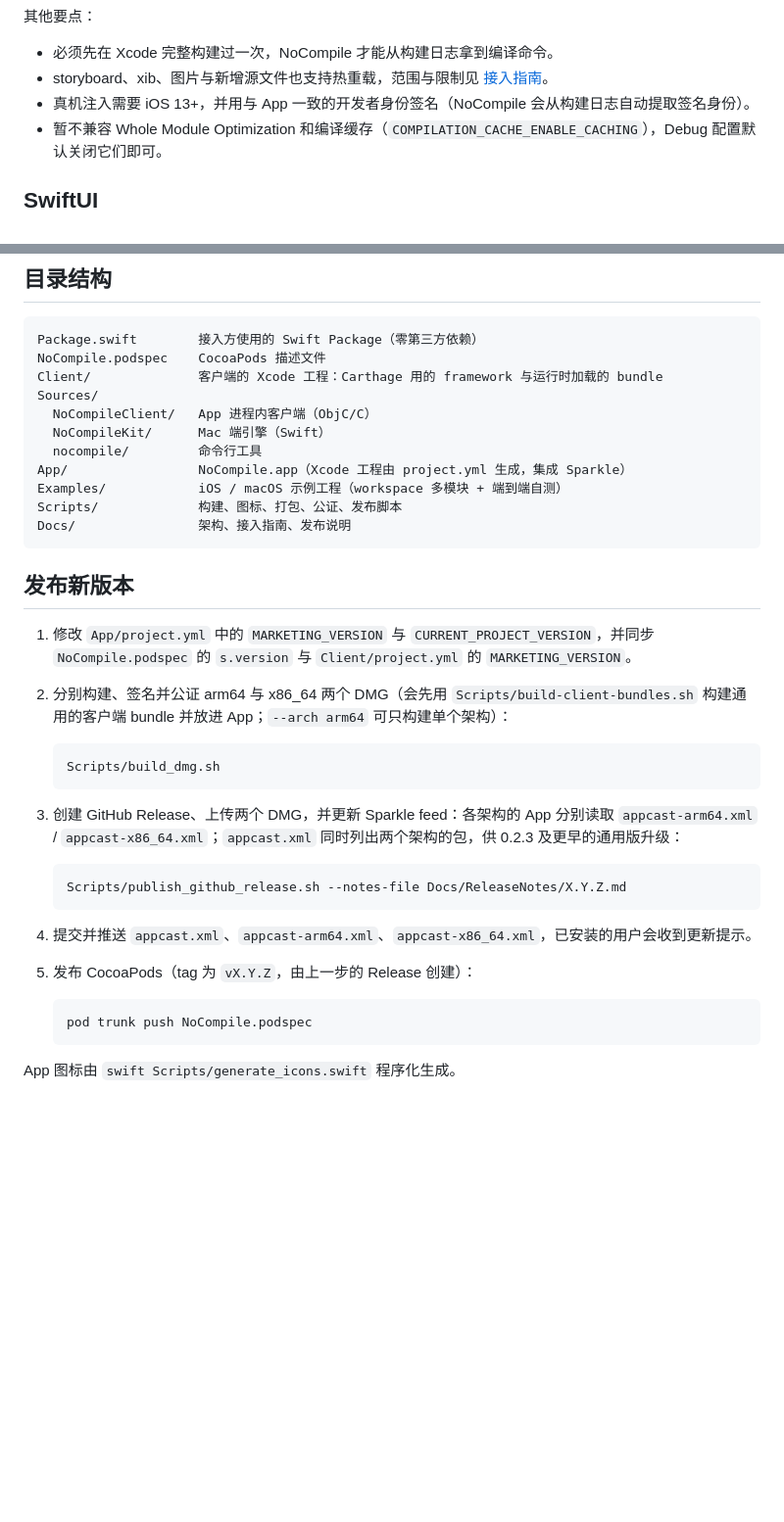
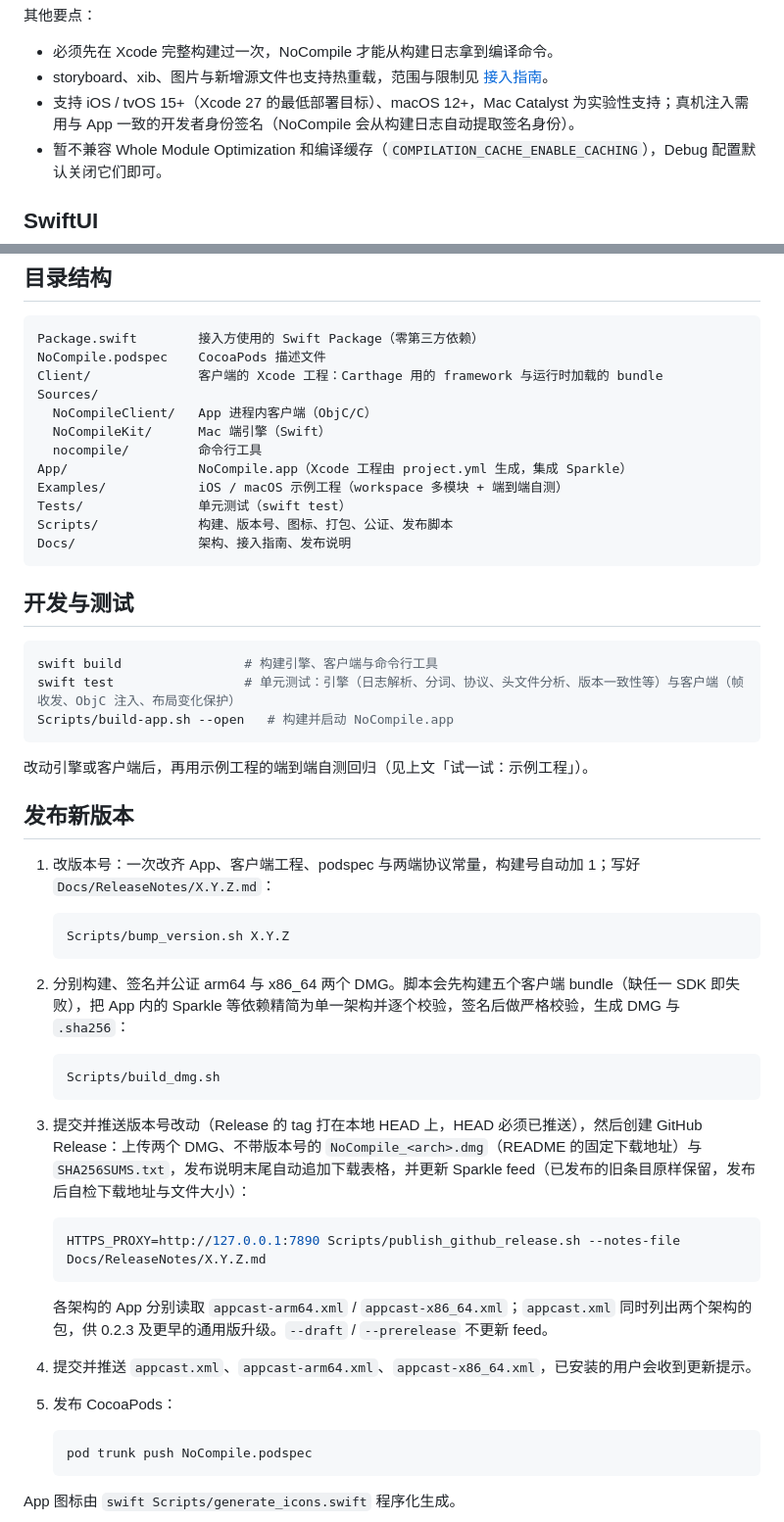
Before and after one commit to wangwanjie/NoCompile, a Markdown page: README.md, 2 parts joined by grey strips. Shown: that part at 98% size. Rendered like a GitHub page; blank space fills up the shorter version.

````diff
--- a/README.md
+++ b/README.md
@@ -169,7 +182,7 @@ python3 E2E/run_e2e.py --clean
 
 - 必须先在 Xcode 完整构建过一次，NoCompile 才能从构建日志拿到编译命令。
 - storyboard、xib、图片与新增源文件也支持热重载，范围与限制见 [接入指南](Docs/Integration.md#资源与新增文件)。
-- 真机注入需要 iOS 13+，并用与 App 一致的开发者身份签名（NoCompile 会从构建日志自动提取签名身份）。
+- 支持 iOS / tvOS 15+（Xcode 27 的最低部署目标）、macOS 12+，Mac Catalyst 为实验性支持；真机注入需用与 App 一致的开发者身份签名（NoCompile 会从构建日志自动提取签名身份）。
 - 暂不兼容 Whole Module Optimization 和编译缓存（`COMPILATION_CACHE_ENABLE_CACHING`），Debug 配置默认关闭它们即可。
 
 ## SwiftUI
@@ -188,27 +201,45 @@ Sources/
   nocompile/         命令行工具
 App/                 NoCompile.app（Xcode 工程由 project.yml 生成，集成 Sparkle）
 Examples/            iOS / macOS 示例工程（workspace 多模块 + 端到端自测）
-Scripts/             构建、图标、打包、公证、发布脚本
+Tests/               单元测试（swift test）
+Scripts/             构建、版本号、图标、打包、公证、发布脚本
 Docs/                架构、接入指南、发布说明
 ```
 
+## 开发与测试
+
+```bash
+swift build                # 构建引擎、客户端与命令行工具
+swift test                 # 单元测试：引擎（日志解析、分词、协议、头文件分析、版本一致性等）与客户端（帧收发、ObjC 注入、布局变化保护）
+Scripts/build-app.sh --open   # 构建并启动 NoCompile.app
+```
+
+改动引擎或客户端后，再用示例工程的端到端自测回归（见上文「试一试：示例工程」）。
+
 ## 发布新版本
 
-1. 修改 `App/project.yml` 中的 `MARKETING_VERSION` 与 `CURRENT_PROJECT_VERSION`，并同步 `NoCompile.podspec` 的 `s.version` 与 `Client/project.yml` 的 `MARKETING_VERSION`。
-2. 分别构建、签名并公证 arm64 与 x86_64 两个 DMG（会先用 `Scripts/build-client-bundles.sh` 构建通用的客户端 bundle 并放进 App；`--arch arm64` 可只构建单个架构）：
+1. 改版本号：一次改齐 App、客户端工程、podspec 与两端协议常量，构建号自动加 1；写好 `Docs/ReleaseNotes/X.Y.Z.md`：
+
+   ```bash
+   Scripts/bump_version.sh X.Y.Z
+   ```
+
+2. 分别构建、签名并公证 arm64 与 x86_64 两个 DMG。脚本会先构建五个客户端 bundle（缺任一 SDK 即失败），把 App 内的 Sparkle 等依赖精简为单一架构并逐个校验，签名后做严格校验，生成 DMG 与 `.sha256`：
 
    ```bash
    Scripts/build_dmg.sh
    ```
 
-3. 创建 GitHub Release、上传两个 DMG，并更新 Sparkle feed：各架构的 App 分别读取 `appcast-arm64.xml` / `appcast-x86_64.xml`；`appcast.xml` 同时列出两个架构的包，供 0.2.3 及更早的通用版升级：
+3. 提交并推送版本号改动（Release 的 tag 打在本地 HEAD 上，HEAD 必须已推送），然后创建 GitHub Release：上传两个 DMG、不带版本号的 `NoCompile_<arch>.dmg`（README 的固定下载地址）与 `SHA256SUMS.txt`，发布说明末尾自动追加下载表格，并更新 Sparkle feed（已发布的旧条目原样保留，发布后自检下载地址与文件大小）：
 
    ```bash
-   Scripts/publish_github_release.sh --notes-file Docs/ReleaseNotes/X.Y.Z.md
+   HTTPS_PROXY=http://127.0.0.1:7890 Scripts/publish_github_release.sh --notes-file Docs/ReleaseNotes/X.Y.Z.md
    ```
 
+   各架构的 App 分别读取 `appcast-arm64.xml` / `appcast-x86_64.xml`；`appcast.xml` 同时列出两个架构的包，供 0.2.3 及更早的通用版升级。`--draft` / `--prerelease` 不更新 feed。
+
 4. 提交并推送 `appcast.xml`、`appcast-arm64.xml`、`appcast-x86_64.xml`，已安装的用户会收到更新提示。
-5. 发布 CocoaPods（tag 为 `vX.Y.Z`，由上一步的 Release 创建）：
+5. 发布 CocoaPods：
 
    ```bash
    pod trunk push NoCompile.podspec
````
Also changed, not shown: other parts of README.md (+19 -6 lines), Docs/Integration.md (+6 -2 lines), Docs/ReleaseNotes/0.2.9.md (added, +49 -0 lines), Docs/images/Screenshot.png, 3 other files.
